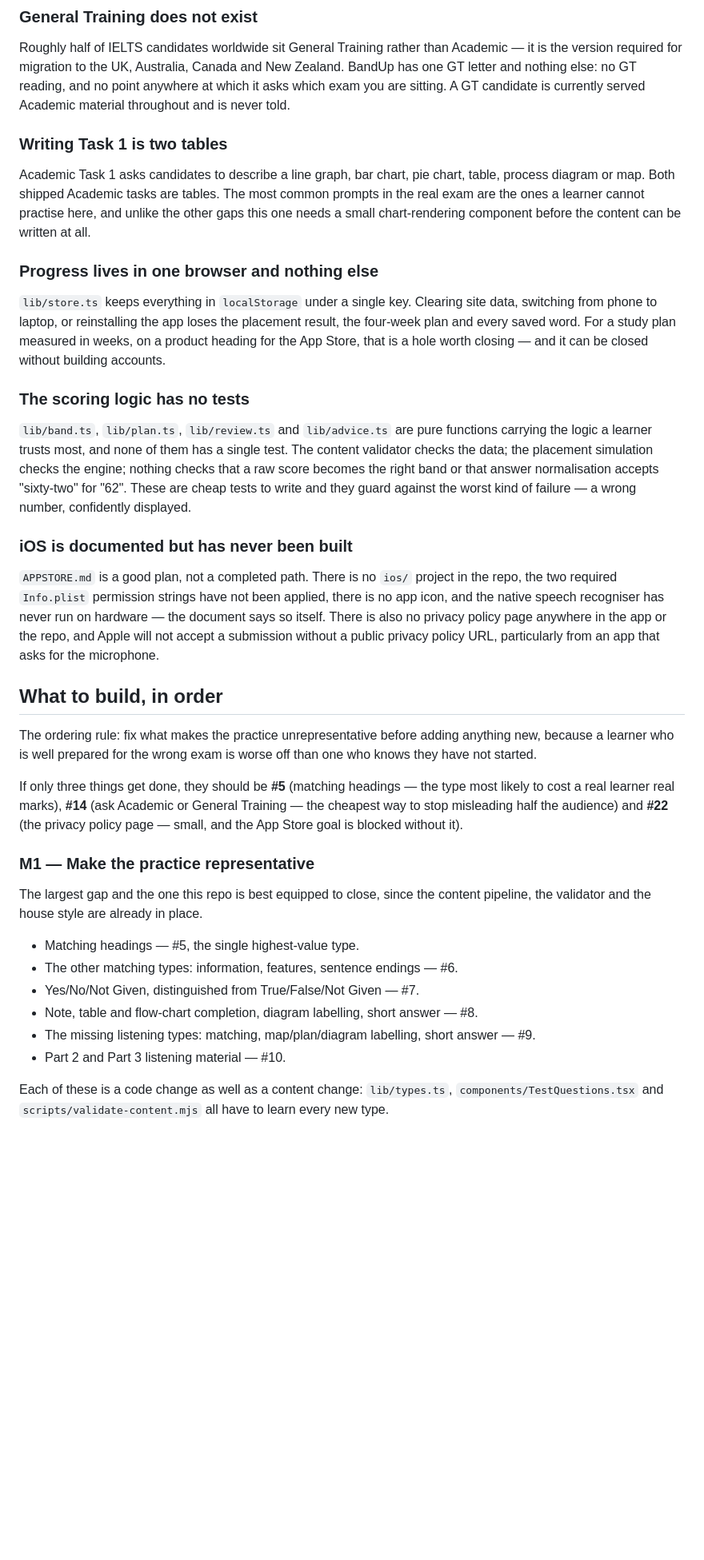
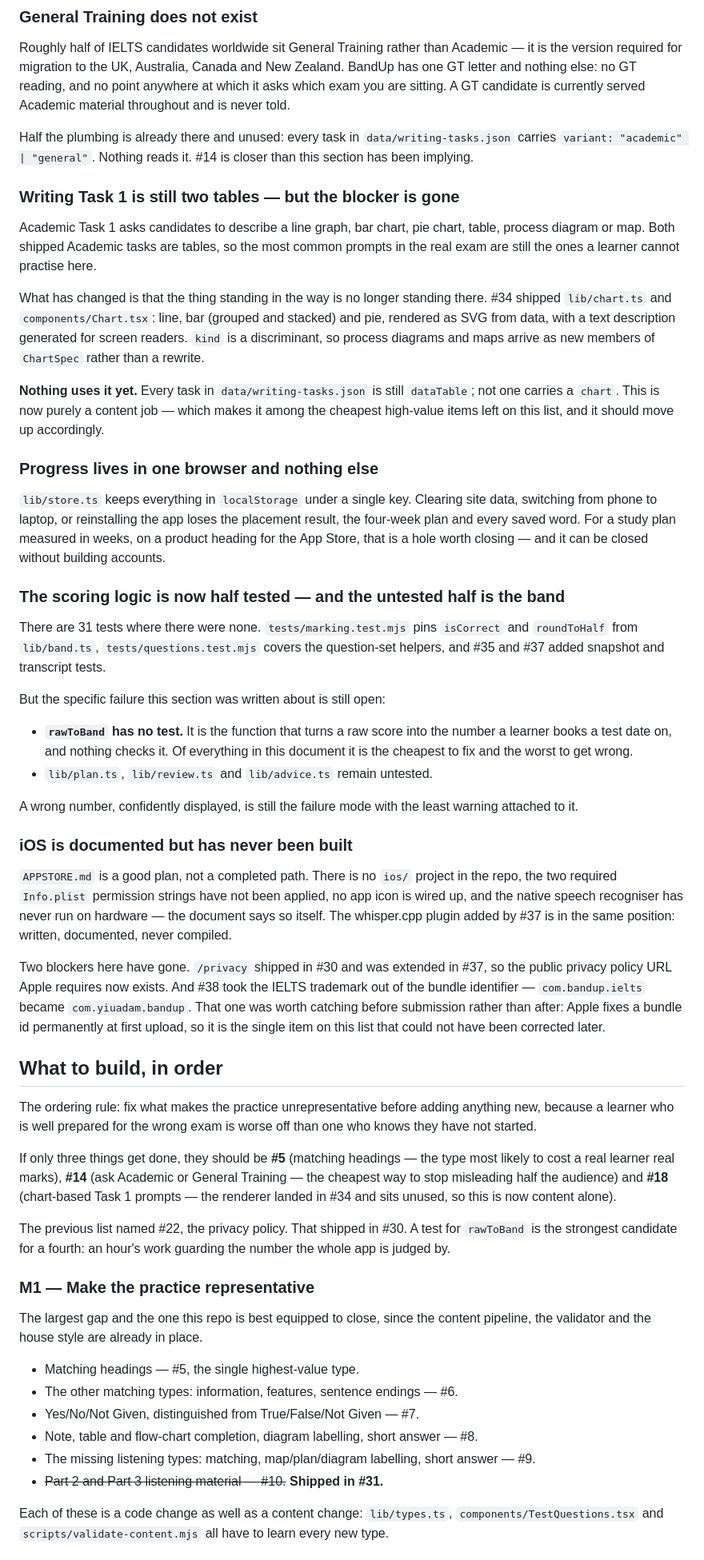
Before and after one commit to Yiuadam/a, a Markdown page: ROADMAP.md, the part around one of its changes. Shown at 80% size. GitHub-like rendering; blank space fills up the shorter version.

```diff
--- a/ROADMAP.md
+++ b/ROADMAP.md
@@ -108,13 +112,27 @@ Canada and New Zealand. BandUp has one GT letter and nothing else: no GT
 reading, and no point anywhere at which it asks which exam you are sitting. A
 GT candidate is currently served Academic material throughout and is never told.
 
-### Writing Task 1 is two tables
+Half the plumbing is already there and unused: every task in
+`data/writing-tasks.json` carries `variant: "academic" | "general"`. Nothing
+reads it. #14 is closer than this section has been implying.
+
+### Writing Task 1 is still two tables — but the blocker is gone
 
 Academic Task 1 asks candidates to describe a line graph, bar chart, pie chart,
-table, process diagram or map. Both shipped Academic tasks are tables. The most
-common prompts in the real exam are the ones a learner cannot practise here,
-and unlike the other gaps this one needs a small chart-rendering component
-before the content can be written at all.
+table, process diagram or map. Both shipped Academic tasks are tables, so the
+most common prompts in the real exam are still the ones a learner cannot
+practise here.
+
+What has changed is that the thing standing in the way is no longer standing
+there. #34 shipped `lib/chart.ts` and `components/Chart.tsx`: line, bar
+(grouped and stacked) and pie, rendered as SVG from data, with a text
+description generated for screen readers. `kind` is a discriminant, so process
+diagrams and maps arrive as new members of `ChartSpec` rather than a rewrite.
+
+**Nothing uses it yet.** Every task in `data/writing-tasks.json` is still
+`dataTable`; not one carries a `chart`. This is now purely a content job —
+which makes it among the cheapest high-value items left on this list, and it
+should move up accordingly.
 
 ### Progress lives in one browser and nothing else
 
@@ -124,25 +142,38 @@ placement result, the four-week plan and every saved word. For a study plan
 measured in weeks, on a product heading for the App Store, that is a hole worth
 closing — and it can be closed without building accounts.
 
-### The scoring logic has no tests
+### The scoring logic is now half tested — and the untested half is the band
 
-`lib/band.ts`, `lib/plan.ts`, `lib/review.ts` and `lib/advice.ts` are pure
-functions carrying the logic a learner trusts most, and none of them has a
-single test. The content validator checks the data; the placement simulation
-checks the engine; nothing checks that a raw score becomes the right band or
-that answer normalisation accepts "sixty-two" for "62". These are cheap tests
-to write and they guard against the worst kind of failure — a wrong number,
-confidently displayed.
+There are 31 tests where there were none. `tests/marking.test.mjs` pins
+`isCorrect` and `roundToHalf` from `lib/band.ts`, `tests/questions.test.mjs`
+covers the question-set helpers, and #35 and #37 added snapshot and transcript
+tests.
+
+But the specific failure this section was written about is still open:
+
+- **`rawToBand` has no test.** It is the function that turns a raw score into
+  the number a learner books a test date on, and nothing checks it. Of
+  everything in this document it is the cheapest to fix and the worst to get
+  wrong.
+- `lib/plan.ts`, `lib/review.ts` and `lib/advice.ts` remain untested.
+
+A wrong number, confidently displayed, is still the failure mode with the least
+warning attached to it.
 
 ### iOS is documented but has never been built
 
 `APPSTORE.md` is a good plan, not a completed path. There is no `ios/` project
 in the repo, the two required `Info.plist` permission strings have not been
-applied, there is no app icon, and the native speech recogniser has never run
-on hardware — the document says so itself. There is also no privacy policy
-page anywhere in the app or the repo, and Apple will not accept a submission
-without a public privacy policy URL, particularly from an app that asks for the
-microphone.
+applied, no app icon is wired up, and the native speech recogniser has never
+run on hardware — the document says so itself. The whisper.cpp plugin added by
+#37 is in the same position: written, documented, never compiled.
+
+Two blockers here have gone. `/privacy` shipped in #30 and was extended in #37,
+so the public privacy policy URL Apple requires now exists. And #38 took the
+IELTS trademark out of the bundle identifier — `com.bandup.ielts` became
+`com.yiuadam.bandup`. That one was worth catching before submission rather than
+after: Apple fixes a bundle id permanently at first upload, so it is the single
+item on this list that could not have been corrected later.
 
 ## What to build, in order
 
@@ -153,8 +184,12 @@ worse off than one who knows they have not started.
 If only three things get done, they should be **#5** (matching headings — the
 type most likely to cost a real learner real marks), **#14** (ask Academic or
 General Training — the cheapest way to stop misleading half the audience) and
-**#22** (the privacy policy page — small, and the App Store goal is blocked
-without it).
+**#18** (chart-based Task 1 prompts — the renderer landed in #34 and sits
+unused, so this is now content alone).
+
+The previous list named #22, the privacy policy. That shipped in #30. A test
+for `rawToBand` is the strongest candidate for a fourth: an hour's work
+guarding the number the whole app is judged by.
 
 ### M1 — Make the practice representative
 
@@ -167,7 +202,7 @@ content pipeline, the validator and the house style are already in place.
 - Note, table and flow-chart completion, diagram labelling, short answer — #8.
 - The missing listening types: matching, map/plan/diagram labelling,
   short answer — #9.
-- Part 2 and Part 3 listening material — #10.
+- ~~Part 2 and Part 3 listening material — #10.~~ **Shipped in #31.**
 
 Each of these is a code change as well as a content change: `lib/types.ts`,
 `components/TestQuestions.tsx` and `scripts/validate-content.mjs` all have to
```
Also changed, not shown: other parts of ROADMAP.md (+69 -26 lines).
